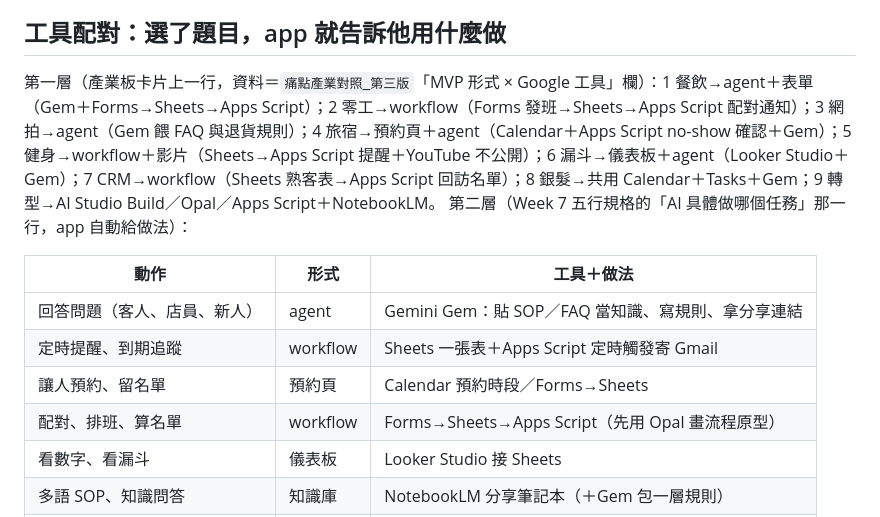
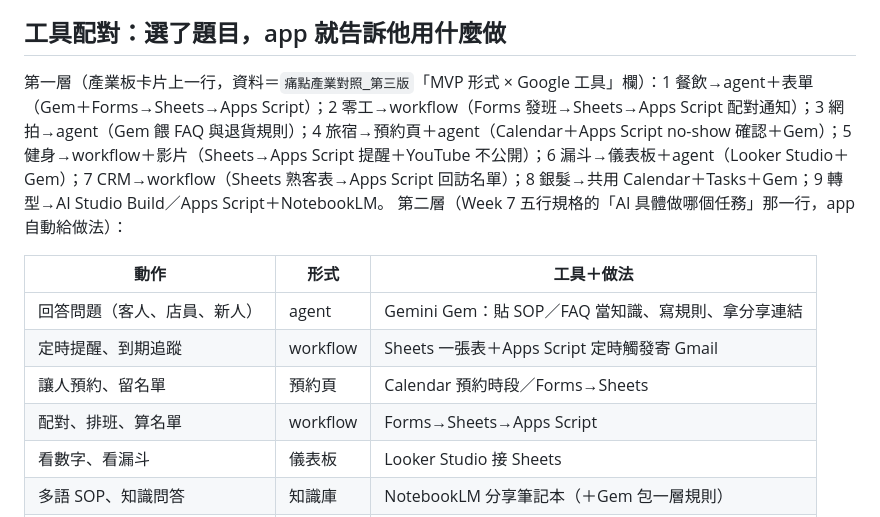
Before and after one commit to hpyuan1220/startup-journey-lab-app, a Markdown page: docs/RESEARCH_PATH_V2.md, the part around the change. Rendered like a GitHub page.

```diff
--- a/docs/RESEARCH_PATH_V2.md
+++ b/docs/RESEARCH_PATH_V2.md
@@ -93,7 +93,7 @@ Prompt（app 帶入 ②③）：
 兩個外組試用為主：外組扮演假設句裡的那位老闆，照他的場景走一遍，不解釋，看他第一個按哪裡；收三條回饋，改一版。有真客戶的組用真客戶試用（加分）。Demo 評估用同一把尺：想要＝有沒有真的用／付得起＝願不願付或續用（真客戶）或「老闆角色會不會繼續用」（外組）／做得到＝壞了誰修／夠小＝多出來的按鈕砍了沒。
 
 ## 工具配對：選了題目，app 就告訴他用什麼做
-第一層（產業板卡片上一行，資料＝`痛點產業對照_第三版`「MVP 形式 × Google 工具」欄）：1 餐飲→agent＋表單（Gem＋Forms→Sheets→Apps Script）；2 零工→workflow（Forms 發班→Sheets→Apps Script 配對通知）；3 網拍→agent（Gem 餵 FAQ 與退貨規則）；4 旅宿→預約頁＋agent（Calendar＋Apps Script no-show 確認＋Gem）；5 健身→workflow＋影片（Sheets→Apps Script 提醒＋YouTube 不公開）；6 漏斗→儀表板＋agent（Looker Studio＋Gem）；7 CRM→workflow（Sheets 熟客表→Apps Script 回訪名單）；8 銀髮→共用 Calendar＋Tasks＋Gem；9 轉型→AI Studio Build／Opal／Apps Script＋NotebookLM。
+第一層（產業板卡片上一行，資料＝`痛點產業對照_第三版`「MVP 形式 × Google 工具」欄）：1 餐飲→agent＋表單（Gem＋Forms→Sheets→Apps Script）；2 零工→workflow（Forms 發班→Sheets→Apps Script 配對通知）；3 網拍→agent（Gem 餵 FAQ 與退貨規則）；4 旅宿→預約頁＋agent（Calendar＋Apps Script no-show 確認＋Gem）；5 健身→workflow＋影片（Sheets→Apps Script 提醒＋YouTube 不公開）；6 漏斗→儀表板＋agent（Looker Studio＋Gem）；7 CRM→workflow（Sheets 熟客表→Apps Script 回訪名單）；8 銀髮→共用 Calendar＋Tasks＋Gem；9 轉型→AI Studio Build／Apps Script＋NotebookLM。
 第二層（Week 7 五行規格的「AI 具體做哪個任務」那一行，app 自動給做法）：
 
 | 動作 | 形式 | 工具＋做法 |
@@ -101,7 +101,7 @@ Prompt（app 帶入 ②③）：
 | 回答問題（客人、店員、新人） | agent | Gemini Gem：貼 SOP／FAQ 當知識、寫規則、拿分享連結 |
 | 定時提醒、到期追蹤 | workflow | Sheets 一張表＋Apps Script 定時觸發寄 Gmail |
 | 讓人預約、留名單 | 預約頁 | Calendar 預約時段／Forms→Sheets |
-| 配對、排班、算名單 | workflow | Forms→Sheets→Apps Script（先用 Opal 畫流程原型） |
+| 配對、排班、算名單 | workflow | Forms→Sheets→Apps Script |
 | 看數字、看漏斗 | 儀表板 | Looker Studio 接 Sheets |
 | 多語 SOP、知識問答 | 知識庫 | NotebookLM 分享筆記本（＋Gem 包一層規則） |
 | 需要一個畫面給別人按 | webapp | AI Studio Build（前面都不夠用時才用） |
```
Also changed, not shown: docs/COURSE_V2_WEEK4-10.md (+1 -1 lines), docs/MVP_RECIPES_V2.md (+2 -2 lines).
